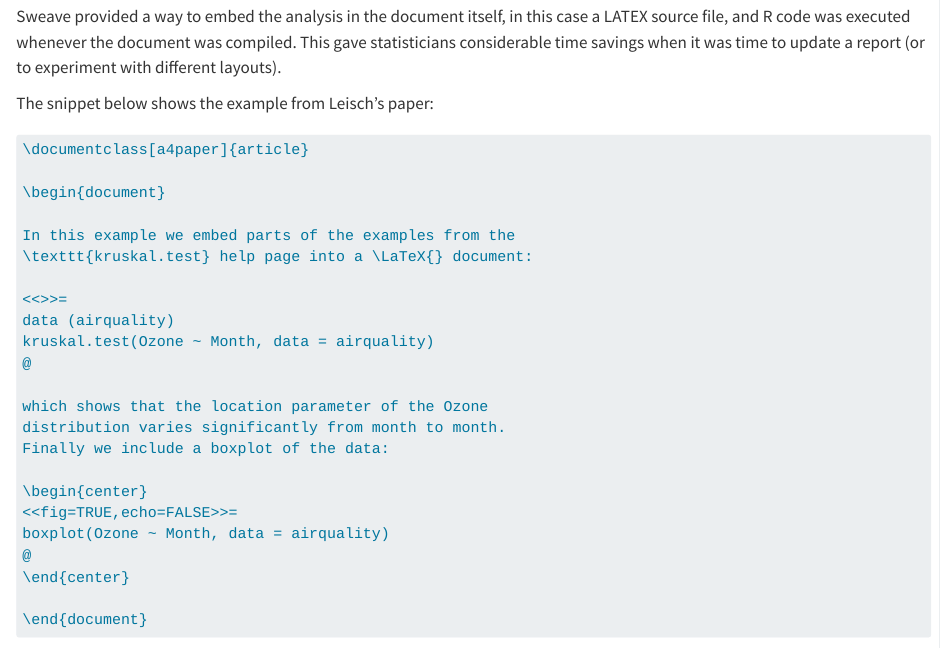
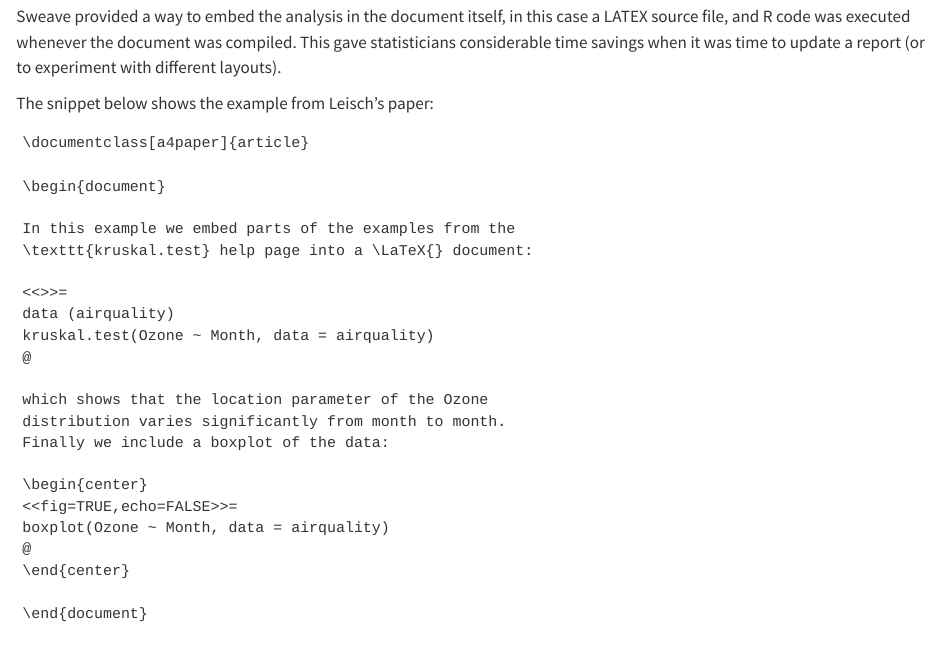
Before and after one commit to b-rodrigues/rap4all, a Quarto document (start_project.qmd): the page in a window 1100 px wide, from 840 px down. Rendered offline with R 4.5, knitr and Pandoc in place of Quarto, with nearby package versions.

Commit message:
removed verbatim

`````diff
--- a/start_project.qmd
+++ b/start_project.qmd
@@ -51,7 +51,7 @@ layouts).
 
 The snippet below shows the example from Leisch’s paper:
 
-````{verbatim}
+```
 \documentclass[a4paper]{article}
 
 \begin{document}
`````
Also changed, not shown: start_project.qmd (2 more changed lines).
